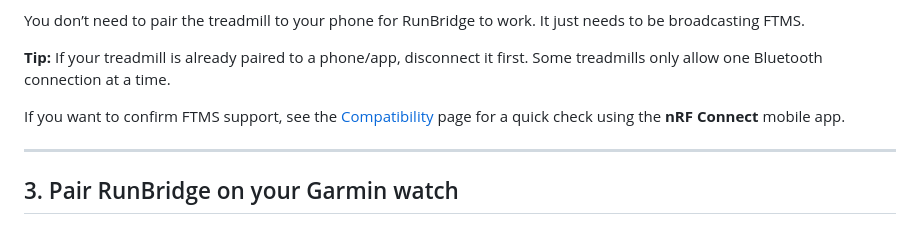
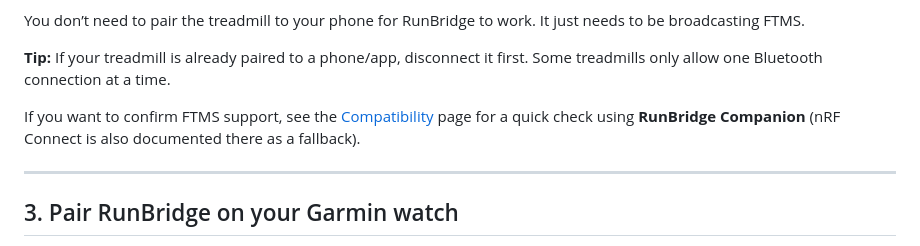
Before and after one commit to RunBridge/RunBridge, a Markdown page: Docs/QuickStart.md, the part around the change. Rendered like a GitHub page.

```diff
--- a/Docs/QuickStart.md
+++ b/Docs/QuickStart.md
@@ -31,7 +31,7 @@ You don’t need to pair the treadmill to your phone for RunBridge to work. It j
 **Tip:** If your treadmill is already paired to a phone/app, disconnect it first. Some treadmills only allow one Bluetooth connection at a time.
 
 If you want to confirm FTMS support, see the
-[Compatibility](docs.html?page=Compatibility) page for a quick check using the **nRF Connect** mobile app.
+[Compatibility](docs.html?page=Compatibility) page for a quick check using **RunBridge Companion** (nRF Connect is also documented there as a fallback).
 
 ---
 
```
Also changed, not shown: Docs/Compatibility.md (+29 -3 lines), README.md (+7 -10 lines), Docs/badges/google-play.png (added), 4 other files.
